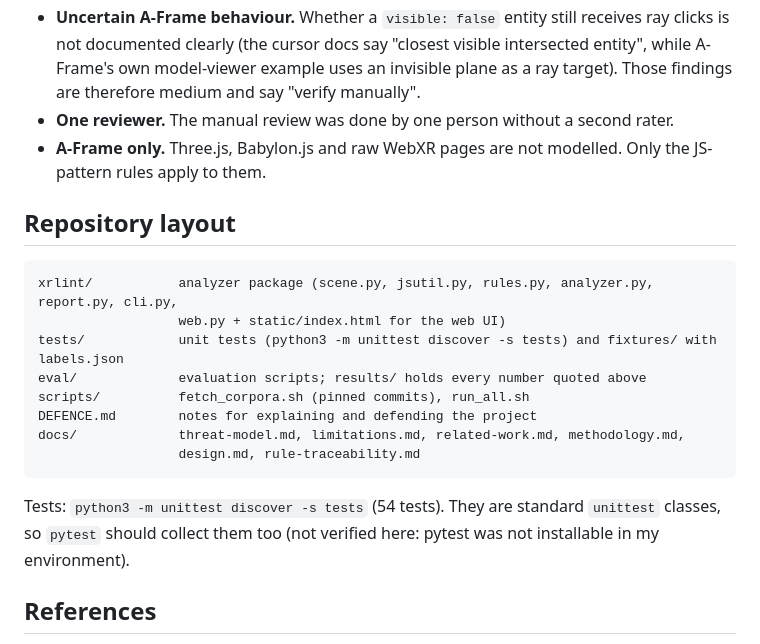
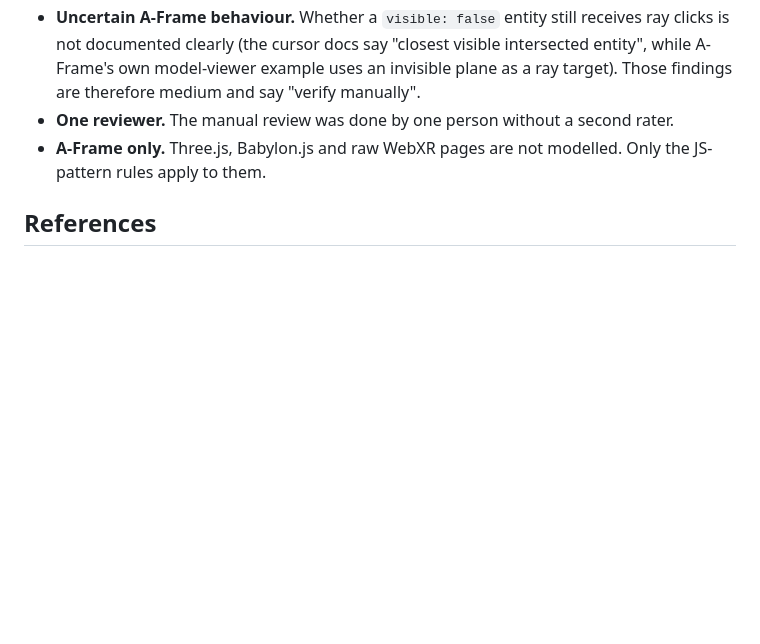
Before and after one commit to excel16061/XRlint, a Markdown page: README.md, the part around the change. GitHub-like rendering; blank space fills up the shorter version.

Commit message:
Remove repository layout and test details from README
Removed repository layout section and related test information from README.

````diff
--- a/README.md
+++ b/README.md
@@ -291,22 +291,6 @@ A-Frame examples. They are the reason the "after" columns above are optimistic.
 - **A-Frame only.** Three.js, Babylon.js and raw WebXR pages are not modelled. Only the
   JS-pattern rules apply to them.
 
-## Repository layout
-
-```
-xrlint/           analyzer package (scene.py, jsutil.py, rules.py, analyzer.py, report.py, cli.py,
-                  web.py + static/index.html for the web UI)
-tests/            unit tests (python3 -m unittest discover -s tests) and fixtures/ with labels.json
-eval/             evaluation scripts; results/ holds every number quoted above
-scripts/          fetch_corpora.sh (pinned commits), run_all.sh
-DEFENCE.md        notes for explaining and defending the project
-docs/             threat-model.md, limitations.md, related-work.md, methodology.md,
-                  design.md, rule-traceability.md
-```
-
-Tests: `python3 -m unittest discover -s tests` (54 tests). They are standard `unittest` classes, so
-`pytest` should collect them too (not verified here: pytest was not installable in my environment).
-
 ## References
 
 - C. Mukherjee, R. Mohamed, A. Arunasalam, H. Farrukh, Z. B. Celik. *Shadowed Realities: An
````
